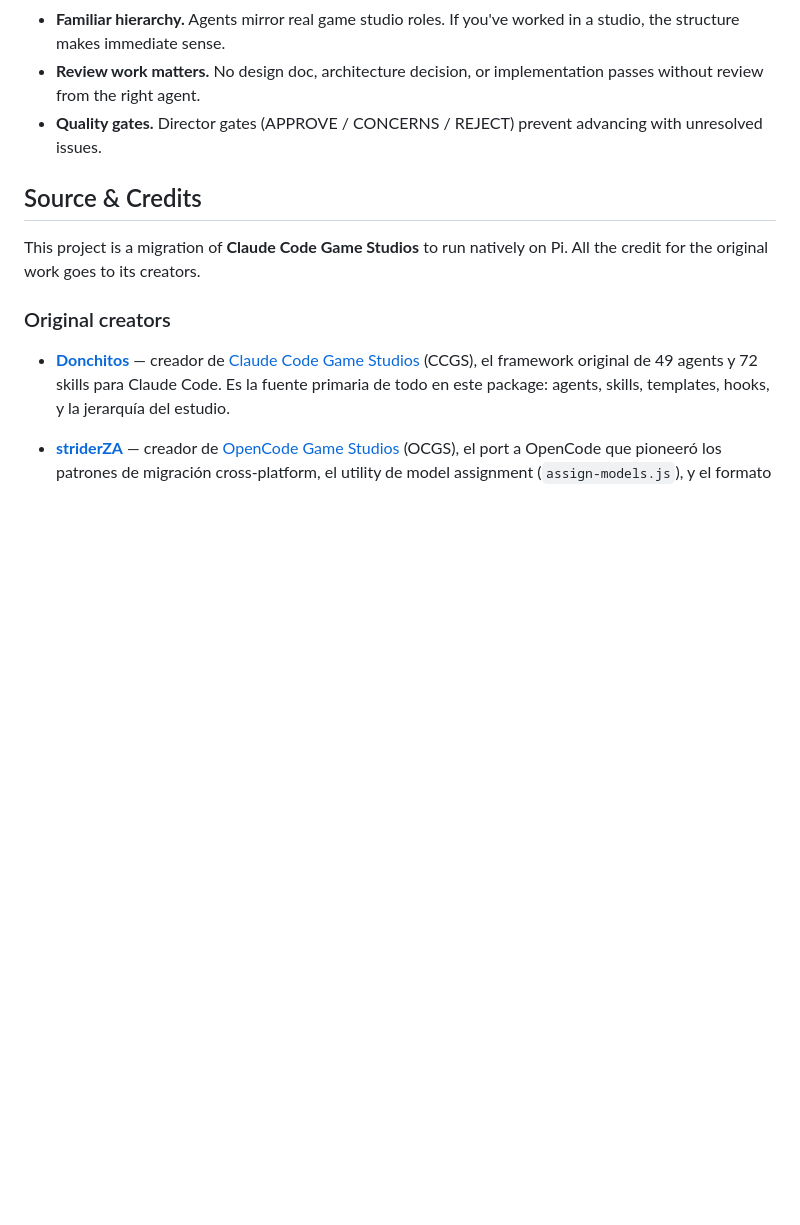
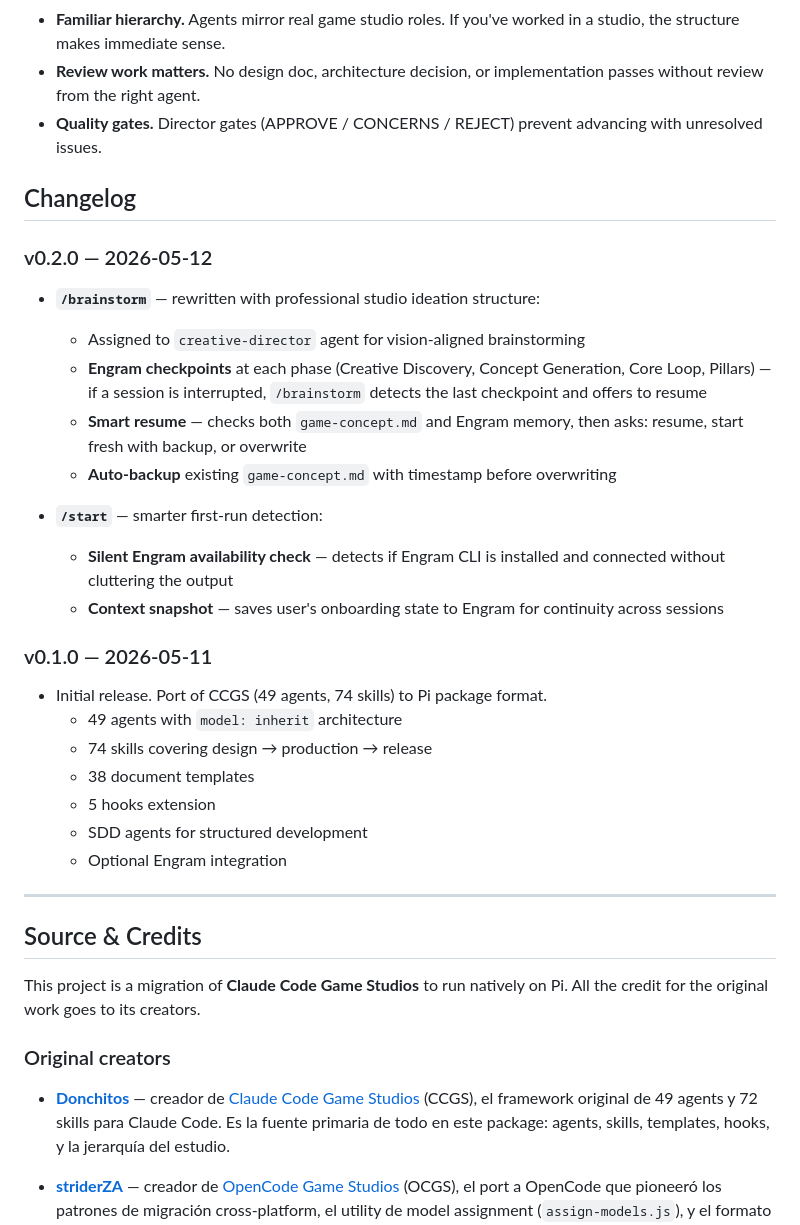
Before and after one commit to Alitoxx/pi-game-studio, a Markdown page: README.md, the part around the change. Rendered like a GitHub page; blank space fills up the shorter version.

Commit message:
README: add changelog with v0.2.0 improvements

```diff
--- a/README.md
+++ b/README.md
@@ -325,6 +325,32 @@ Delegation between agents works through Pi's `subagent` tool. A director spawns
 - **Review work matters.** No design doc, architecture decision, or implementation passes without review from the right agent.
 - **Quality gates.** Director gates (APPROVE / CONCERNS / REJECT) prevent advancing with unresolved issues.
 
+## Changelog
+
+### v0.2.0 — 2026-05-12
+
+- **`/brainstorm`** — rewritten with professional studio ideation structure:
+  - Assigned to `creative-director` agent for vision-aligned brainstorming
+  - **Engram checkpoints** at each phase (Creative Discovery, Concept Generation, Core Loop, Pillars) — if a session is interrupted, `/brainstorm` detects the last checkpoint and offers to resume
+  - **Smart resume** — checks both `game-concept.md` and Engram memory, then asks: resume, start fresh with backup, or overwrite
+  - **Auto-backup** existing `game-concept.md` with timestamp before overwriting
+
+- **`/start`** — smarter first-run detection:
+  - **Silent Engram availability check** — detects if Engram CLI is installed and connected without cluttering the output
+  - **Context snapshot** — saves user's onboarding state to Engram for continuity across sessions
+
+### v0.1.0 — 2026-05-11
+
+- Initial release. Port of CCGS (49 agents, 74 skills) to Pi package format.
+  - 49 agents with `model: inherit` architecture
+  - 74 skills covering design → production → release
+  - 38 document templates
+  - 5 hooks extension
+  - SDD agents for structured development
+  - Optional Engram integration
+
+---
+
 ## Source & Credits
 
 This project is a migration of **Claude Code Game Studios** to run natively on Pi. All the credit for the original work goes to its creators.
```
